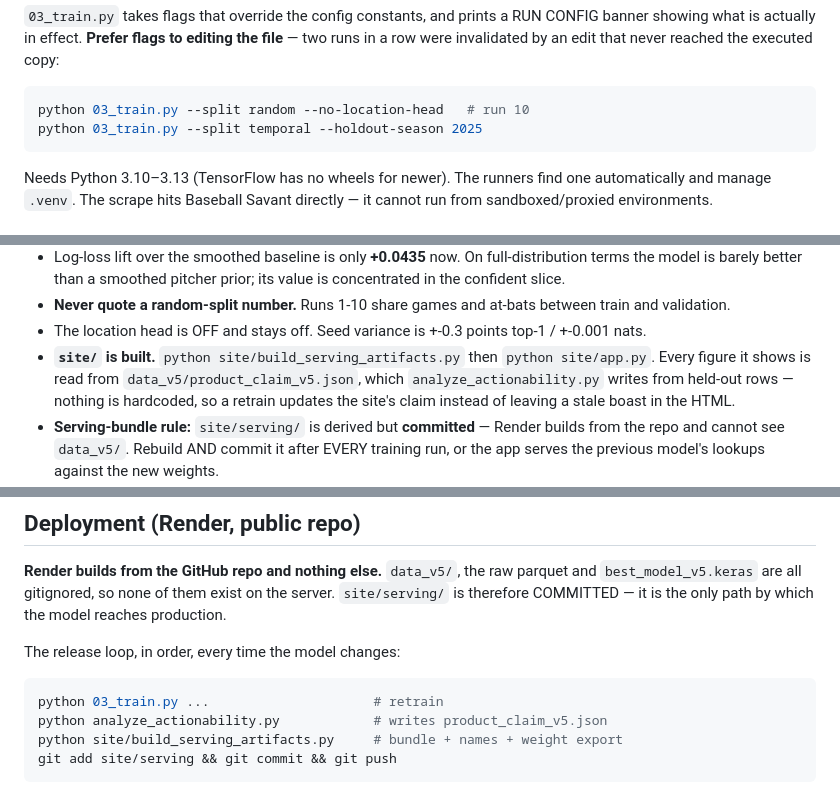
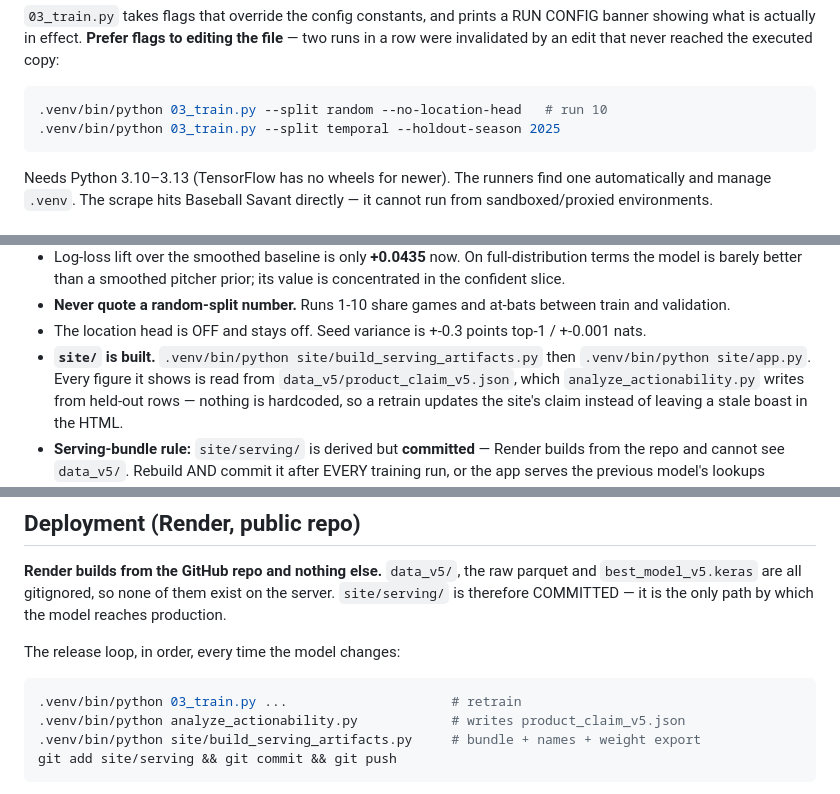
Before and after one commit to nabeelh0217/NextPitchAIv2, a Markdown page: AGENTS.md, 3 parts joined by grey strips. Drawn GitHub-style.

````diff
--- a/AGENTS.md
+++ b/AGENTS.md
@@ -99,8 +99,8 @@ editing the file** — two runs in a row were invalidated by an edit that
 never reached the executed copy:
 
 ```bash
-python 03_train.py --split random --no-location-head   # run 10
-python 03_train.py --split temporal --holdout-season 2025
+.venv/bin/python 03_train.py --split random --no-location-head   # run 10
+.venv/bin/python 03_train.py --split temporal --holdout-season 2025
 ```
 
 Needs Python 3.10–3.13 (TensorFlow has no wheels for newer). The runners
@@ -198,8 +198,8 @@ features do anything at all**. 10-class top-1 reads lower than the old
   at-bats between train and validation.
 - The location head is OFF and stays off. Seed variance is +-0.3 points
   top-1 / +-0.001 nats.
-- **`site/` is built.** `python site/build_serving_artifacts.py` then
-  `python site/app.py`. Every figure it shows is read from
+- **`site/` is built.** `.venv/bin/python site/build_serving_artifacts.py` then
+  `.venv/bin/python site/app.py`. Every figure it shows is read from
   `data_v5/product_claim_v5.json`, which `analyze_actionability.py`
   writes from held-out rows — nothing is hardcoded, so a retrain updates
   the site's claim instead of leaving a stale boast in the HTML.
@@ -247,9 +247,9 @@ only path by which the model reaches production.
 The release loop, in order, every time the model changes:
 
 ```bash
-python 03_train.py ...                     # retrain
-python analyze_actionability.py            # writes product_claim_v5.json
-python site/build_serving_artifacts.py     # bundle + names + weight export
+.venv/bin/python 03_train.py ...                     # retrain
+.venv/bin/python analyze_actionability.py            # writes product_claim_v5.json
+.venv/bin/python site/build_serving_artifacts.py     # bundle + names + weight export
 git add site/serving && git commit && git push
 ```
 
````
Also changed, not shown: site/DEPLOY.md (+5 -5 lines), site/README.md (+2 -2 lines).
